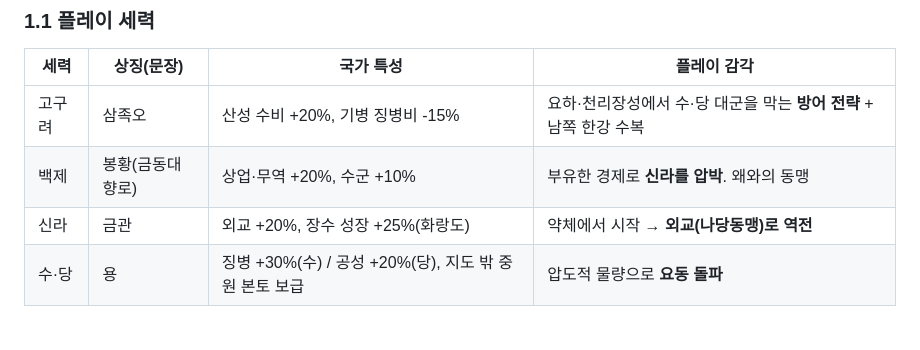
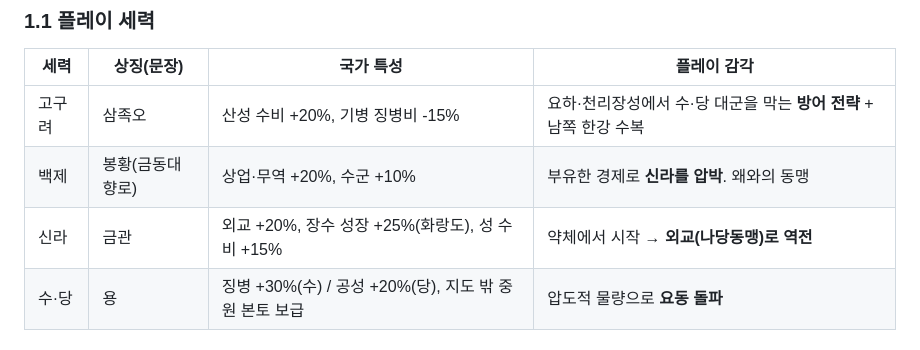
Before and after one commit to khs5572313/-, a Markdown page: samgukgi/docs/기획서.md, the part around the change. GitHub-like rendering.

Commit message:
Update Silla trait in design doc
Co-Authored-By: Claude Opus 5.5 <noreply@anthropic.com>
Claude-Session: https://claude.ai/code/session_01JJ4p5sed8u2Pg8tn7FNxFX

```diff
--- a/samgukgi/docs/기획서.md
+++ b/samgukgi/docs/기획서.md
@@ -27,7 +27,7 @@
 |---|---|---|---|
 | 고구려 | 삼족오 | 산성 수비 +20%, 기병 징병비 -15% | 요하·천리장성에서 수·당 대군을 막는 **방어 전략** + 남쪽 한강 수복 |
 | 백제 | 봉황(금동대향로) | 상업·무역 +20%, 수군 +10% | 부유한 경제로 **신라를 압박**. 왜와의 동맹 |
-| 신라 | 금관 | 외교 +20%, 장수 성장 +25%(화랑도) | 약체에서 시작 → **외교(나당동맹)로 역전** |
+| 신라 | 금관 | 외교 +20%, 장수 성장 +25%(화랑도), 성 수비 +15% | 약체에서 시작 → **외교(나당동맹)로 역전** |
 | 수·당 | 용 | 징병 +30%(수) / 공성 +20%(당), 지도 밖 중원 본토 보급 | 압도적 물량으로 **요동 돌파** |
 
 ### 1.2 삼국 모드와 확장 계획
```
